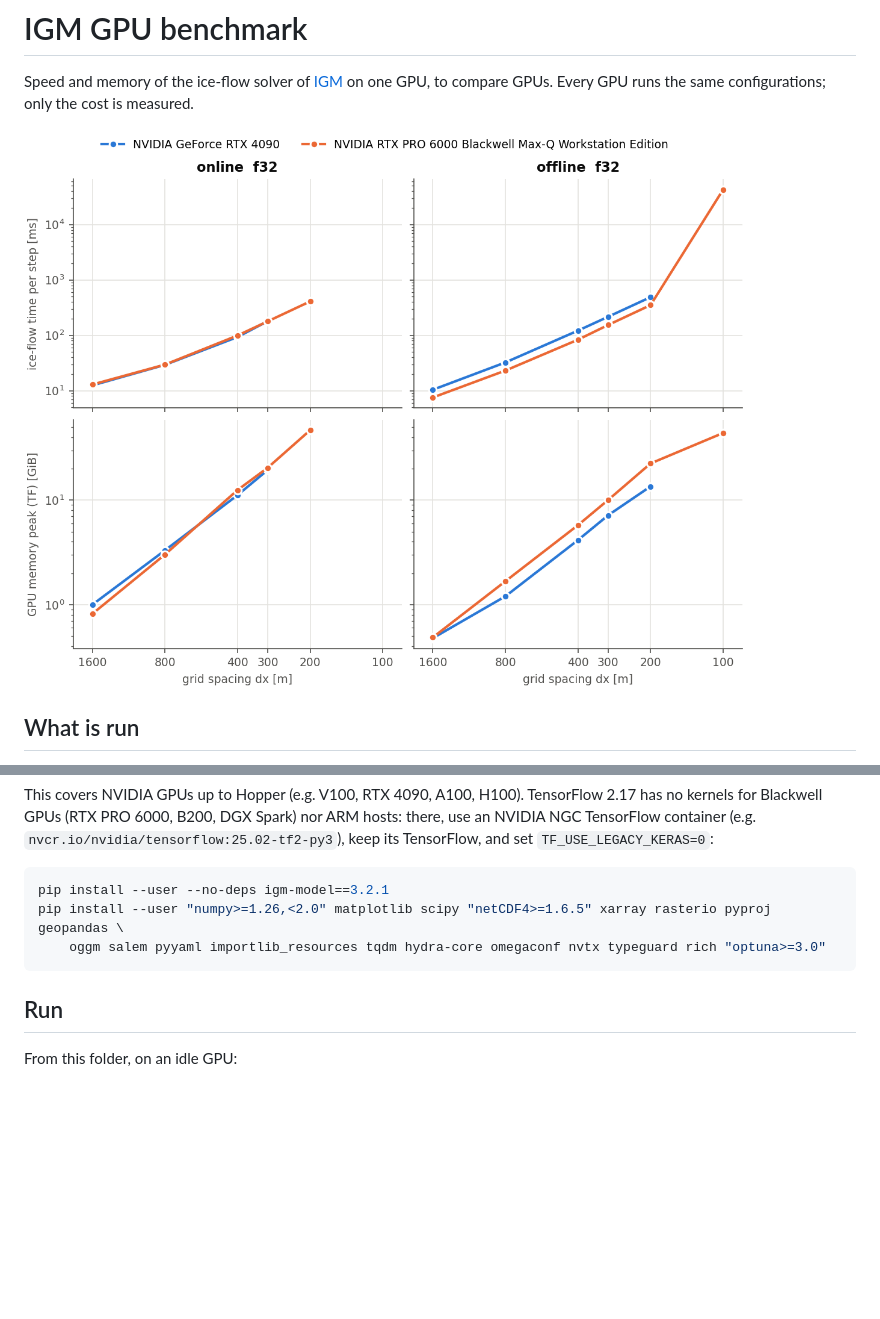
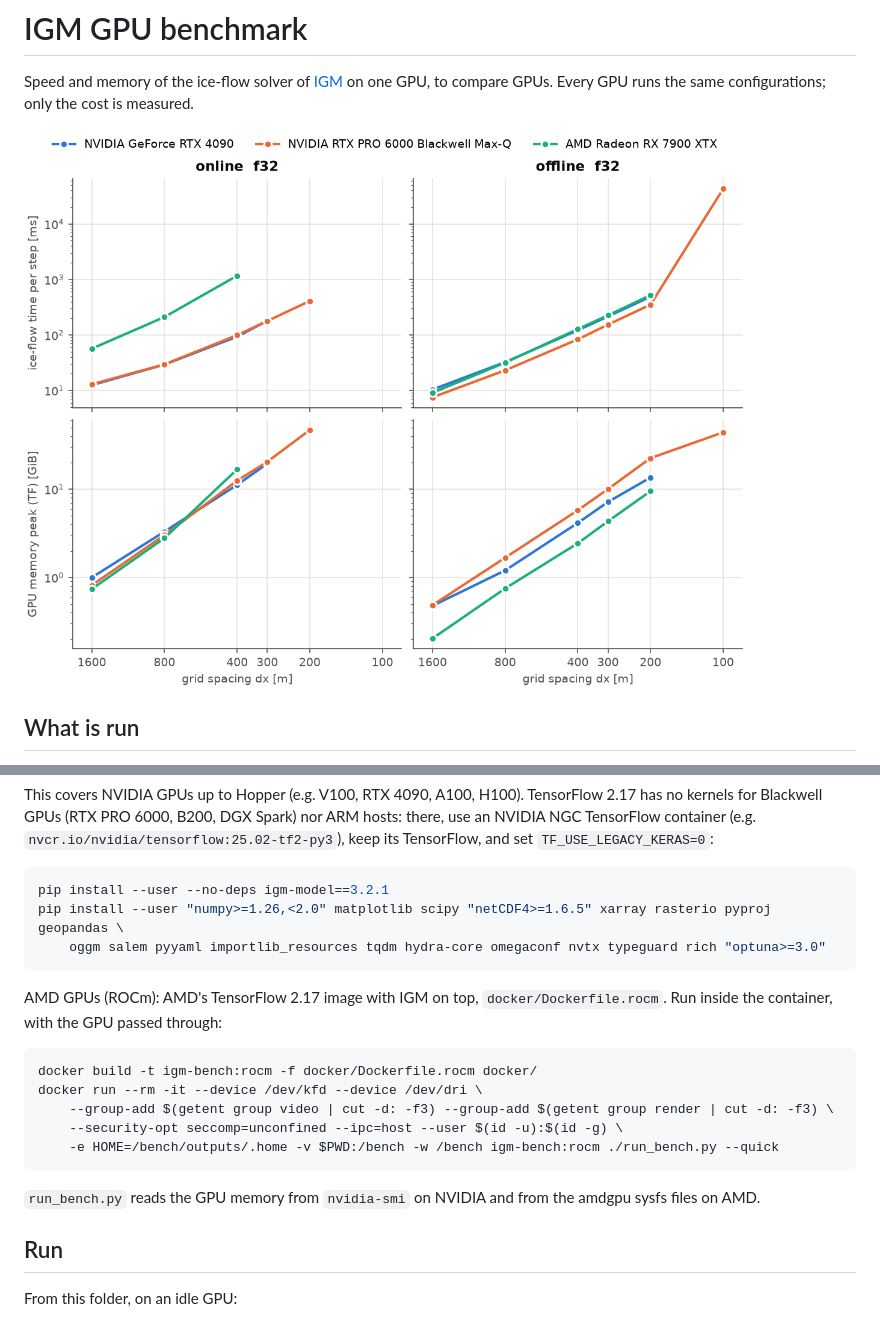
Before and after one commit to instructed-glacier-model/igm-benchmark-GPU, a Markdown page: README.md, 2 parts joined by grey strips. GitHub-like rendering; pictures changed too: figures/bench_compare.png; blank space fills up the shorter version.

````diff
--- a/README.md
+++ b/README.md
@@ -42,6 +42,19 @@ pip install --user "numpy>=1.26,<2.0" matplotlib scipy "netCDF4>=1.6.5" xarray r
     oggm salem pyyaml importlib_resources tqdm hydra-core omegaconf nvtx typeguard rich "optuna>=3.0"
 ```
 
+AMD GPUs (ROCm): AMD's TensorFlow 2.17 image with IGM on top, `docker/Dockerfile.rocm`. Run inside the container,
+with the GPU passed through:
+
+```bash
+docker build -t igm-bench:rocm -f docker/Dockerfile.rocm docker/
+docker run --rm -it --device /dev/kfd --device /dev/dri \
+    --group-add $(getent group video | cut -d: -f3) --group-add $(getent group render | cut -d: -f3) \
+    --security-opt seccomp=unconfined --ipc=host --user $(id -u):$(id -g) \
+    -e HOME=/bench/outputs/.home -v $PWD:/bench -w /bench igm-bench:rocm ./run_bench.py --quick
+```
+
+`run_bench.py` reads the GPU memory from `nvidia-smi` on NVIDIA and from the amdgpu sysfs files on AMD.
+
 ## Run
 
 From this folder, on an idle GPU:
````
Also changed, not shown: other parts of README.md (+24 -4 lines), 7 other files.
